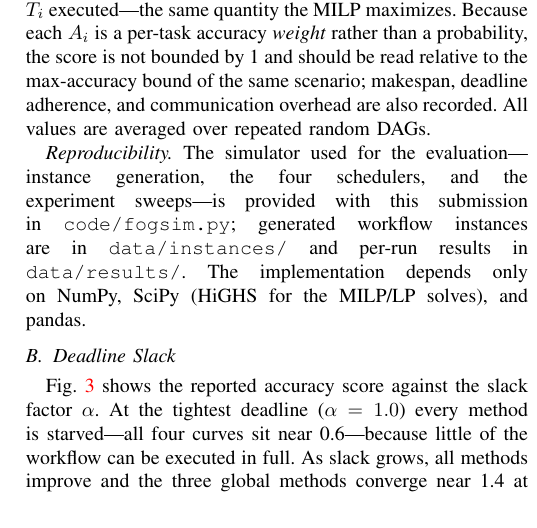
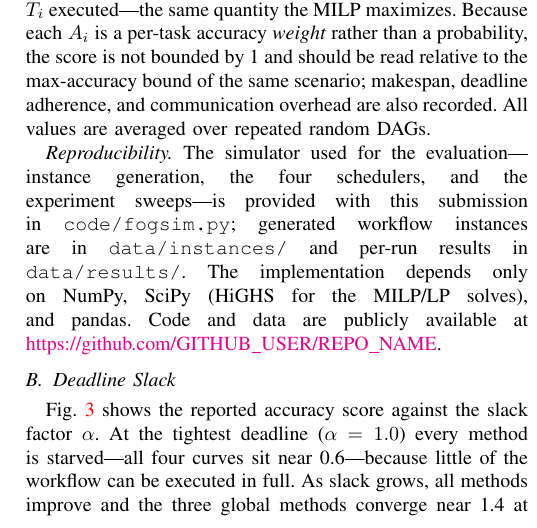
Before and after one commit to gayanigupta/data-aware-scheduling, a LaTeX paper (ieee-data-aware-scheduling.tex): part of one column of page 5 of 8, cut so that both start at the same text. Compiled offline with pdfLaTeX; a missing font is replaced by an installed copy or a similar font; a LaTeX package or settings file that is missing is left out.

Commit message:
Cite code repository URL in reproducibility paragraph
Placeholder URL pending the GitHub repo location.

```diff
--- a/ieee-data-aware-scheduling.tex
+++ b/ieee-data-aware-scheduling.tex
@@ -300,7 +300,7 @@ All experiments use a custom discrete-event simulator. Workloads are synthetic d
 
 Metrics recorded per run: the achieved accuracy score $\bar{A}=\frac{1}{n}\sum_i A_i\,\ell_i$, where $\ell_i=\sum_a l_{ia}$ is the fraction of task $T_i$ executed---the same quantity the MILP maximizes. Because each $A_i$ is a per-task accuracy \emph{weight} rather than a probability, the score is not bounded by~1 and should be read relative to the max-accuracy bound of the same scenario; makespan, deadline adherence, and communication overhead are also recorded. All values are averaged over repeated random DAGs.
 
-\emph{Reproducibility.} The simulator used for the evaluation---instance generation, the four schedulers, and the experiment sweeps---is provided with this submission in \texttt{code/fogsim.py}; generated workflow instances are in \texttt{data/instances/} and per-run results in \texttt{data/results/}. The implementation depends only on NumPy, SciPy (HiGHS for the MILP/LP solves), and pandas.
+\emph{Reproducibility.} The simulator used for the evaluation---instance generation, the four schedulers, and the experiment sweeps---is provided with this submission in \texttt{code/fogsim.py}; generated workflow instances are in \texttt{data/instances/} and per-run results in \texttt{data/results/}. The implementation depends only on NumPy, SciPy (HiGHS for the MILP/LP solves), and pandas. Code and data are publicly available at \url{https://github.com/GITHUB_USER/REPO_NAME}. % TODO: replace with the real repository URL before submission
 
 \subsection{Deadline Slack}
 
```
